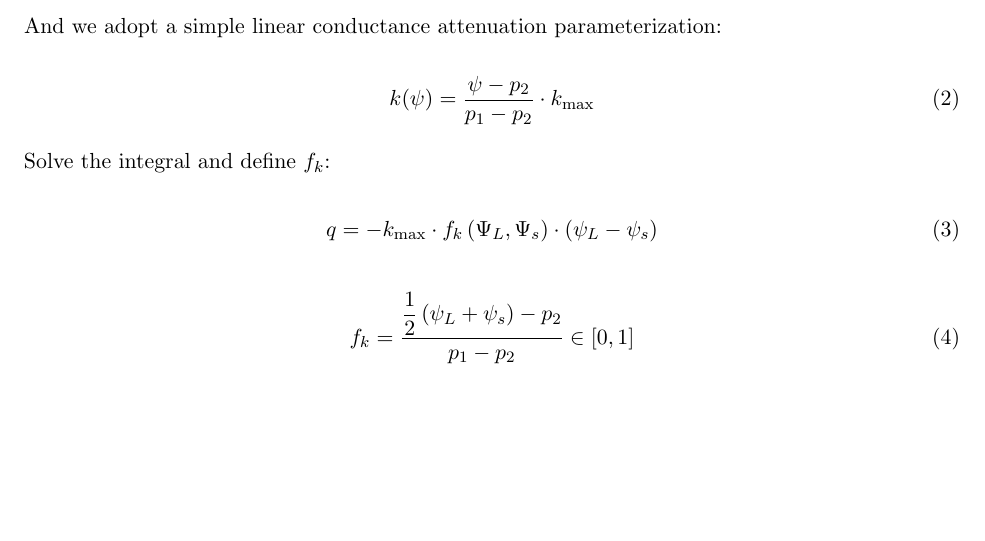
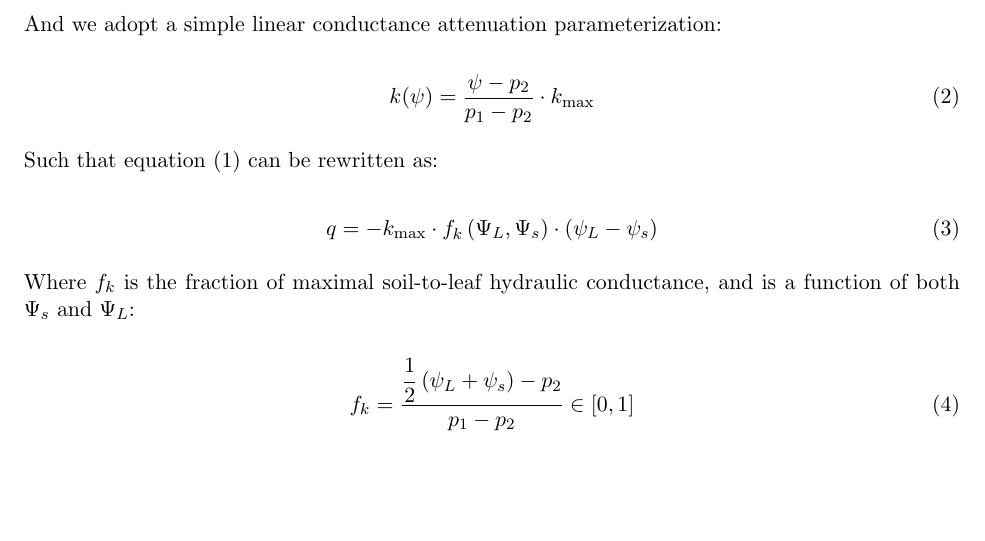
Before and after one commit to djk2120/spac, a LaTeX document (tex/notes.tex): part of page 2 of 7, cut so that both start at the same text. Compiled offline with pdfLaTeX.

Commit message:
more details

```diff
--- a/tex/notes.tex
+++ b/tex/notes.tex
@@ -35,11 +35,13 @@ And we adopt a simple linear conductance attenuation parameterization:
 k(\psi) = \dfrac{\psi - p_2}{p_1 - p_2} \cdot k_\text{max}
 \end{equation}
 
-Solve the integral and define $f_k$:
+Such that equation (1) can be rewritten as:
 
 \begin{equation}
 q = -k_\text{max}\cdot f_k\left(\Psi_L,\Psi_s\right) \cdot \left(\psi_L-\psi_s\right)
 \end{equation}
+
+Where $f_k$ is the fraction of maximal soil-to-leaf hydraulic conductance, and is a function of both $\Psi_s$ and $\Psi_L$:
 
 \begin{equation}
 f_k = \dfrac{\dfrac{1}{2} \left(\psi_L+\psi_s\right) - p_2}{p_1 - p_2} \in \left[0,1\right]
```
Also changed, not shown: tex/notes.pdf.
